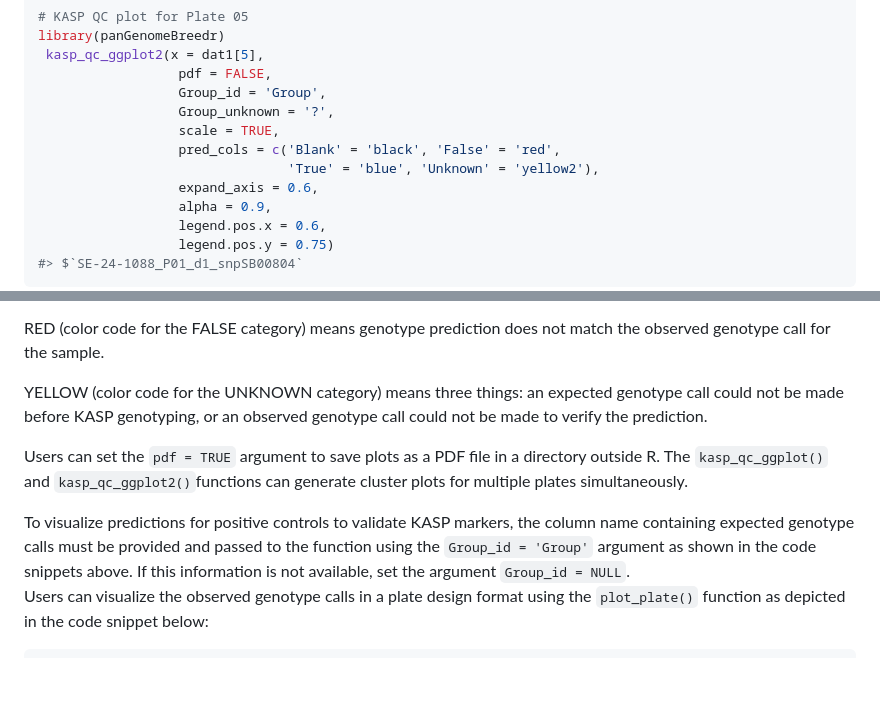
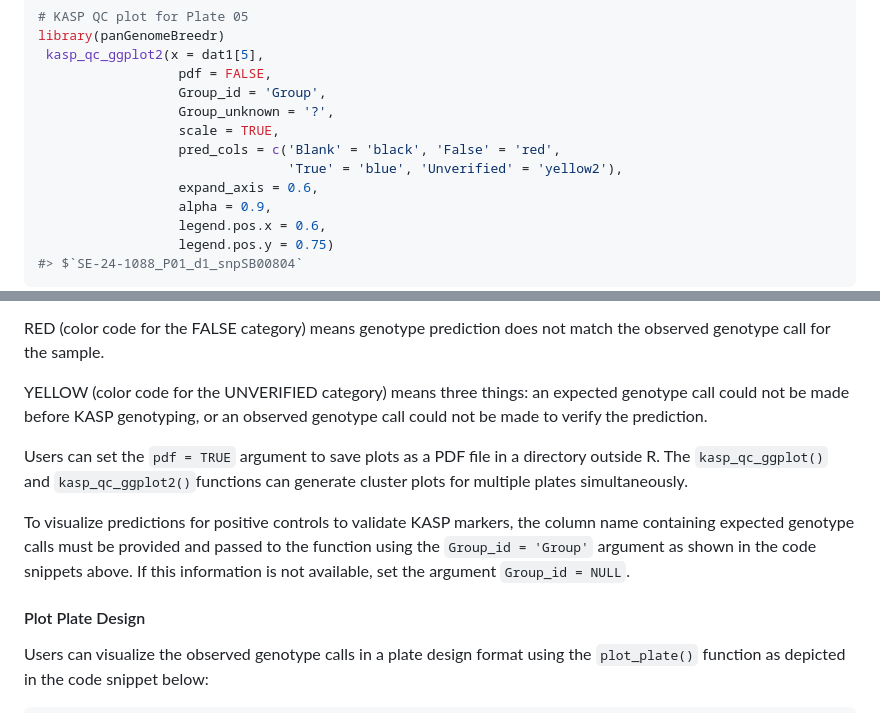
Before and after one commit to awkena/panGenomeBreedr, a Markdown page: README.md, 2 parts joined by grey strips. Drawn GitHub-style; blank space fills up the shorter version.

Commit message:
Kasp_function updates

```diff
--- a/README.md
+++ b/README.md
@@ -224,7 +224,7 @@ library(panGenomeBreedr)
                   Group_unknown = '?',
                   scale = TRUE,
                   pred_cols = c('Blank' = 'black', 'False' = 'red',
-                                'True' = 'blue', 'Unknown' = 'yellow2'),
+                                'True' = 'blue', 'Unverified' = 'yellow2'),
                   expand_axis = 0.6,
                   alpha = 0.9,
                   legend.pos.x = 0.6,
@@ -259,7 +259,7 @@ matches the observed genotype call for the sample.
 RED (color code for the FALSE category) means genotype prediction does
 not match the observed genotype call for the sample.
 
-YELLOW (color code for the UNKNOWN category) means three things: an
+YELLOW (color code for the UNVERIFIED category) means three things: an
 expected genotype call could not be made before KASP genotyping, or an
 observed genotype call could not be made to verify the prediction.
 
@@ -273,6 +273,9 @@ the column name containing expected genotype calls must be provided and
 passed to the function using the `Group_id = 'Group'` argument as shown
 in the code snippets above. If this information is not available, set
 the argument `Group_id = NULL`.
+
+#### Plot Plate Design
+
 Users can visualize the observed genotype calls in a plate design format
 using the `plot_plate()` function as depicted in the code snippet below:
 
```
Also changed, not shown: man/figures/README-plate_05_qc_2-1.png, 6 other files.
